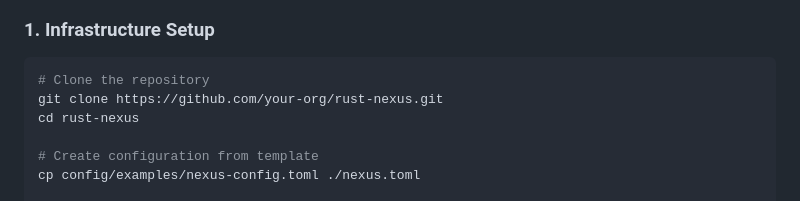
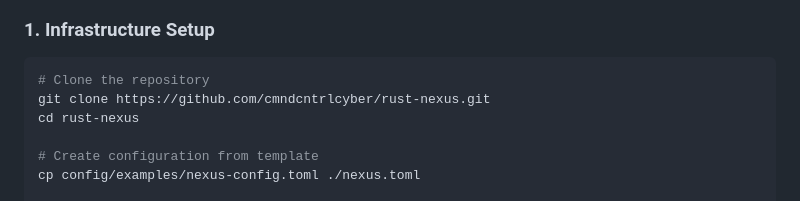
Before and after one commit to cmndcntrlcyber/rust-nexus, a Markdown page: README.md, the part around the change. Rendered like a GitHub page.

````diff
--- a/README.md
+++ b/README.md
@@ -123,7 +123,7 @@ rust-nexus/
 
 ```bash
 # Clone the repository
-git clone https://github.com/your-org/rust-nexus.git
+git clone https://github.com/cmndcntrlcyber/rust-nexus.git
 cd rust-nexus
 
 # Create configuration from template
````
